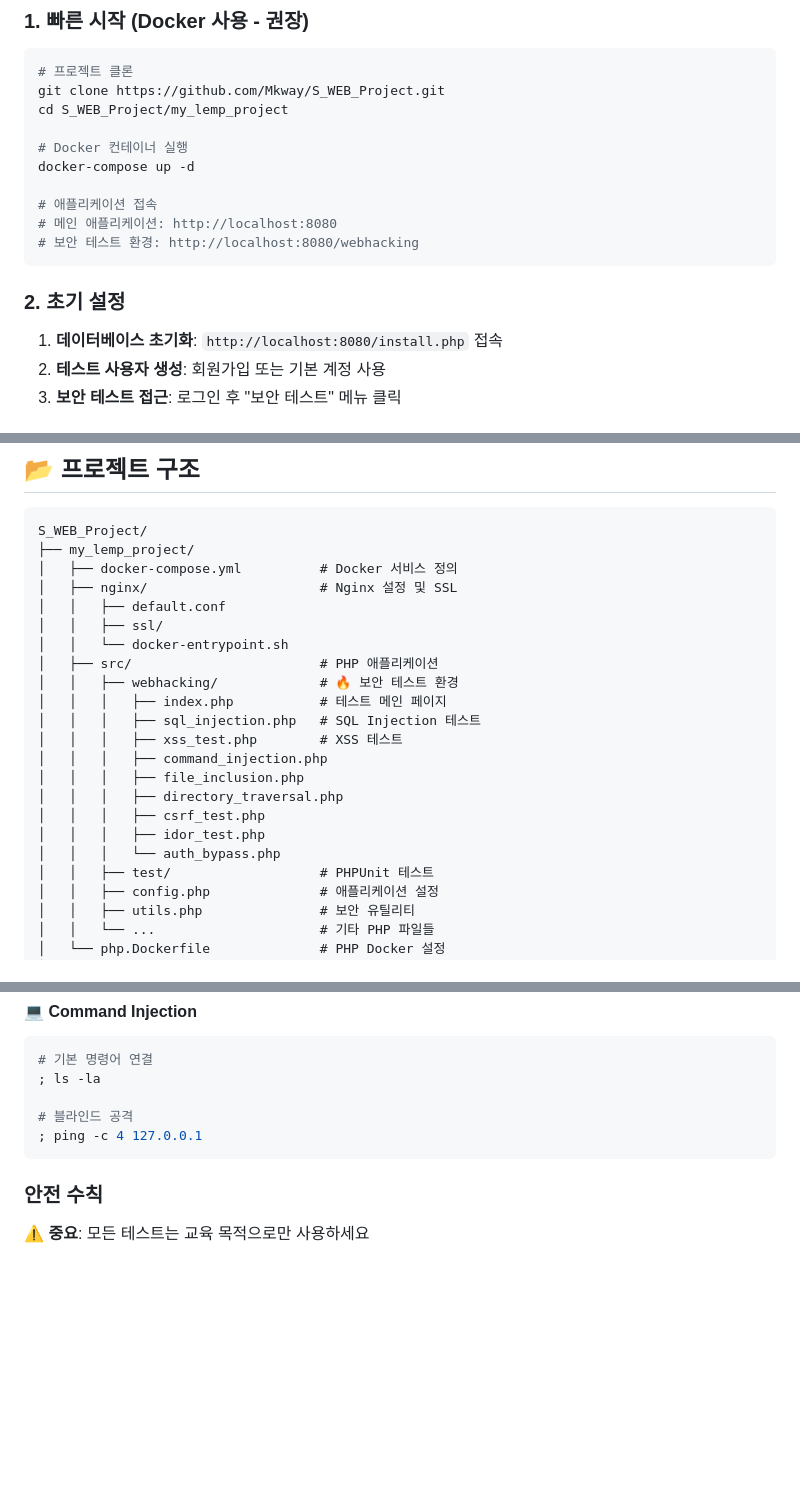
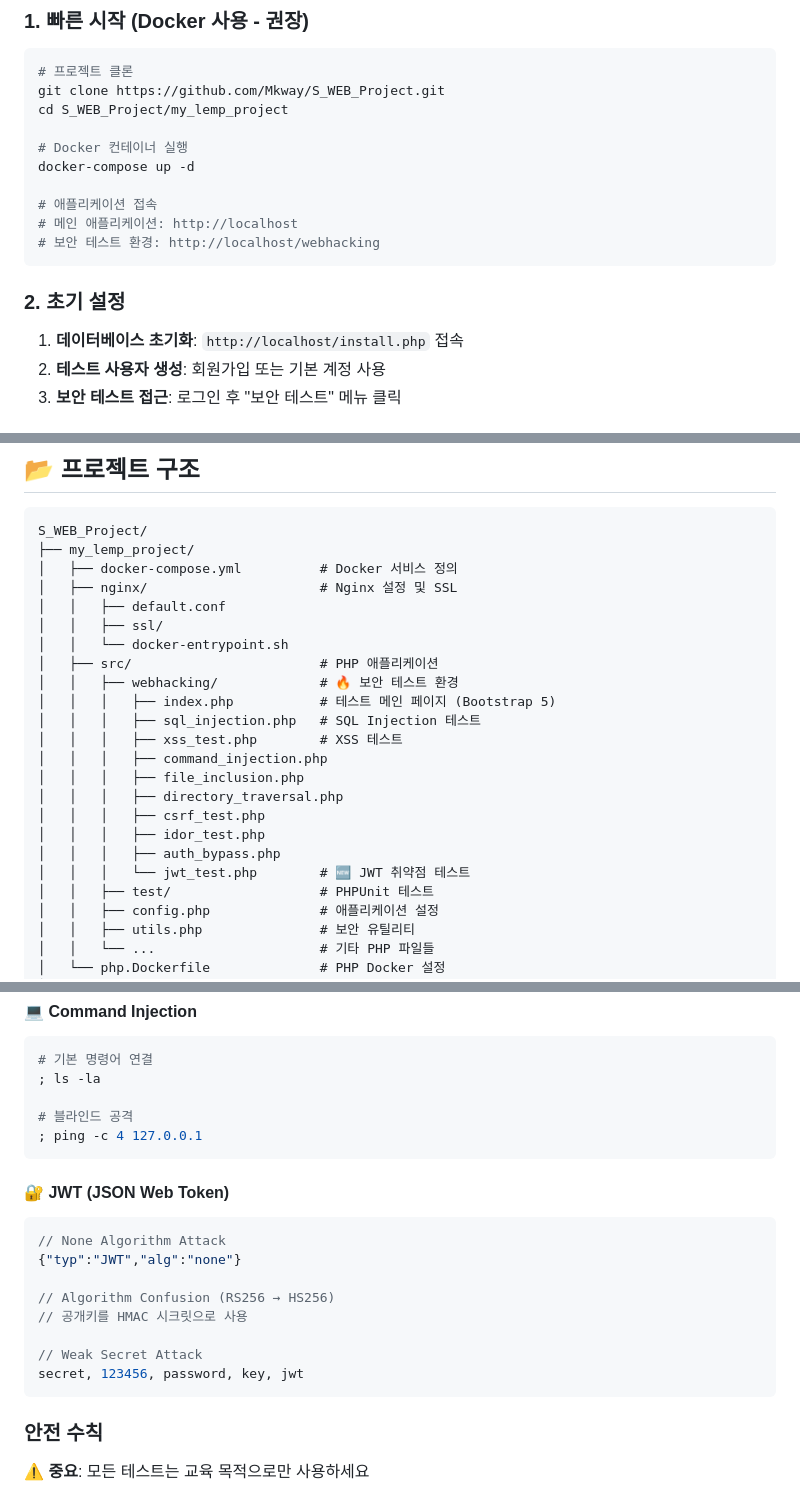
Before and after one commit to Mkway/S_WEB_Project, a Markdown page: README.md, 3 parts joined by grey strips. Drawn GitHub-style; blank space fills up the shorter version.

````diff
--- a/README.md
+++ b/README.md
@@ -73,13 +80,13 @@ cd S_WEB_Project/my_lemp_project
 docker-compose up -d
 
 # 애플리케이션 접속
-# 메인 애플리케이션: http://localhost:8080
-# 보안 테스트 환경: http://localhost:8080/webhacking
+# 메인 애플리케이션: http://localhost
+# 보안 테스트 환경: http://localhost/webhacking
 ```
 
 ### 2. 초기 설정
 
-1. **데이터베이스 초기화**: `http://localhost:8080/install.php` 접속
+1. **데이터베이스 초기화**: `http://localhost/install.php` 접속
 2. **테스트 사용자 생성**: 회원가입 또는 기본 계정 사용
 3. **보안 테스트 접근**: 로그인 후 "보안 테스트" 메뉴 클릭
 
@@ -105,7 +112,7 @@ S_WEB_Project/
 │   │   └── docker-entrypoint.sh
 │   ├── src/                        # PHP 애플리케이션
 │   │   ├── webhacking/             # 🔥 보안 테스트 환경
-│   │   │   ├── index.php           # 테스트 메인 페이지
+│   │   │   ├── index.php           # 테스트 메인 페이지 (Bootstrap 5)
 │   │   │   ├── sql_injection.php   # SQL Injection 테스트
 │   │   │   ├── xss_test.php        # XSS 테스트
 │   │   │   ├── command_injection.php
@@ -113,7 +120,8 @@ S_WEB_Project/
 │   │   │   ├── directory_traversal.php
 │   │   │   ├── csrf_test.php
 │   │   │   ├── idor_test.php
-│   │   │   └── auth_bypass.php
+│   │   │   ├── auth_bypass.php
+│   │   │   └── jwt_test.php        # 🆕 JWT 취약점 테스트
 │   │   ├── test/                   # PHPUnit 테스트
 │   │   ├── config.php              # 애플리케이션 설정
 │   │   ├── utils.php               # 보안 유틸리티
@@ -160,6 +168,18 @@ S_WEB_Project/
 ; ping -c 4 127.0.0.1
 ```
 
+#### 🔐 JWT (JSON Web Token)
+```javascript
+// None Algorithm Attack
+{"typ":"JWT","alg":"none"}
+
+// Algorithm Confusion (RS256 → HS256)
+// 공개키를 HMAC 시크릿으로 사용
+
+// Weak Secret Attack
+secret, 123456, password, key, jwt
+```
+
 ### 안전 수칙
 ⚠️ **중요**: 모든 테스트는 교육 목적으로만 사용하세요
 - 실제 운영 환경에서 절대 사용 금지
````
Also changed, not shown: other parts of README.md (+41 -4 lines).
